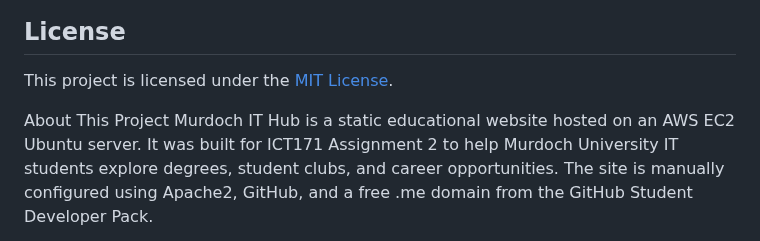
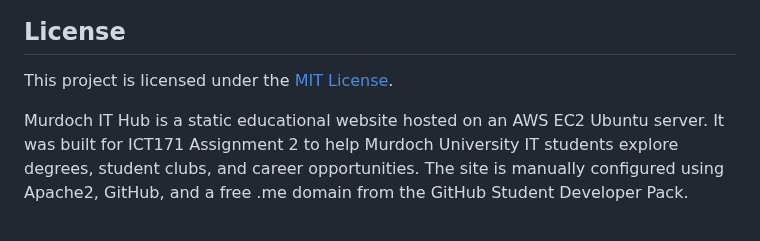
Before and after one commit to prajethsv/prajethsv.github.io, a Markdown page: README.md, the part around the change. GitHub-like rendering.

```diff
--- a/README.md
+++ b/README.md
@@ -8,7 +8,6 @@
 
 This project is licensed under the [MIT License](LICENSE).
 
-About This Project
 Murdoch IT Hub is a static educational website hosted on an AWS EC2 Ubuntu server. It was built for ICT171 Assignment 2 to help Murdoch University IT students explore degrees, student clubs, and career opportunities. The site is manually configured using Apache2, GitHub, and a free .me domain from the GitHub Student Developer Pack.
 
 Global IP: 52.62.110.76
```
